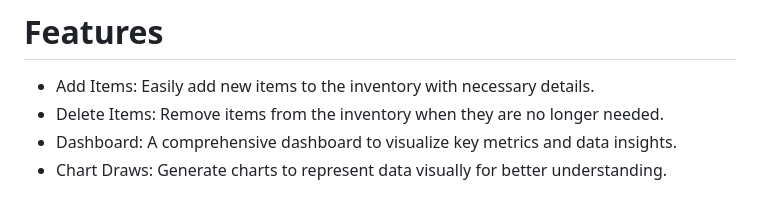
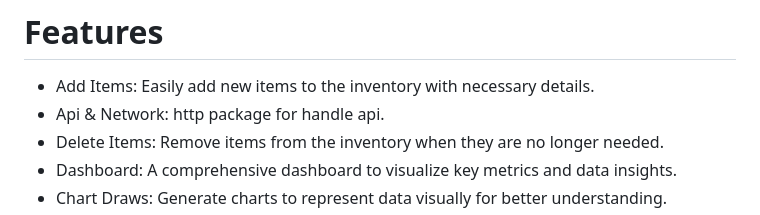
Before and after one commit to oso020/ITS-ERP, a Markdown page: README.md, the part around the change. GitHub-like rendering.

```diff
--- a/README.md
+++ b/README.md
@@ -3,6 +3,7 @@
 
 # Features
 - Add Items: Easily add new items to the inventory with necessary details.
+- Api & Network: http package for handle api.
 - Delete Items: Remove items from the inventory when they are no longer needed.
 - Dashboard: A comprehensive dashboard to visualize key metrics and data insights.
 - Chart Draws: Generate charts to represent data visually for better understanding.
```
